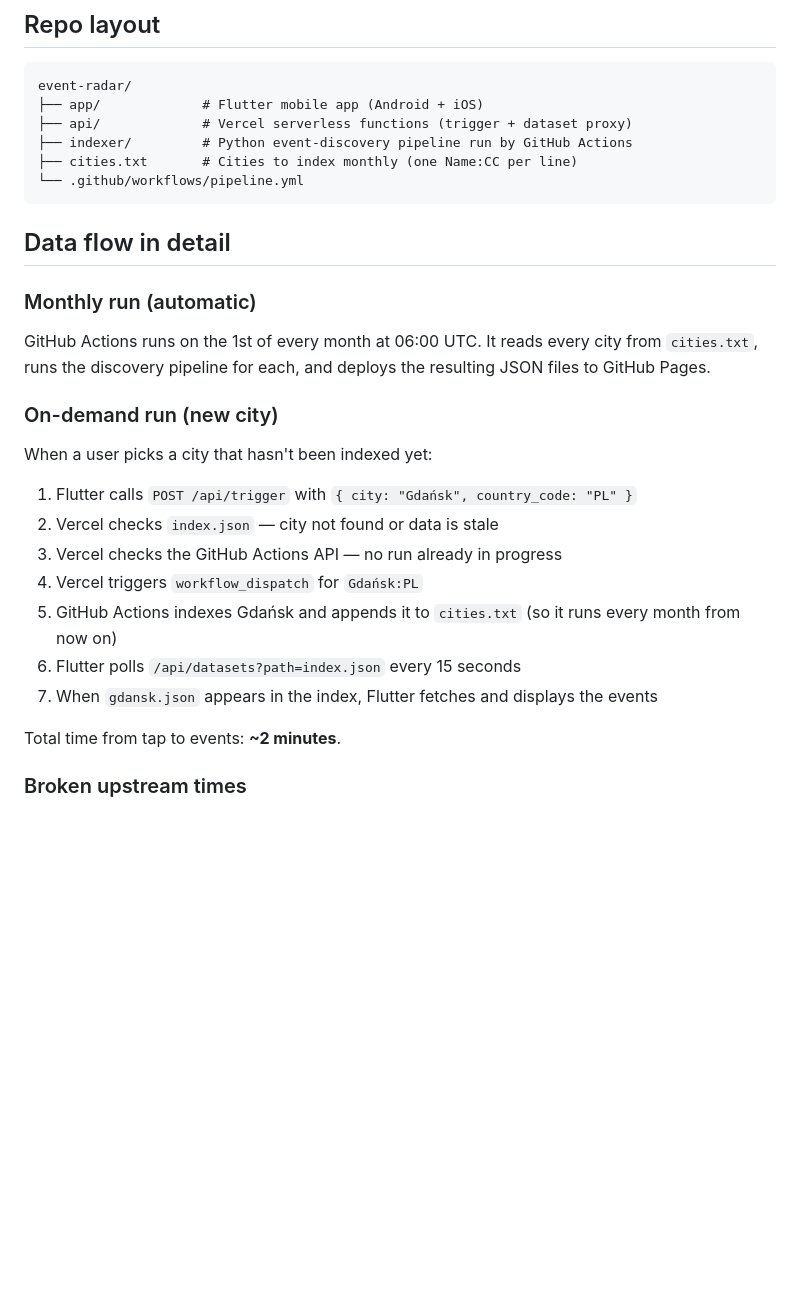
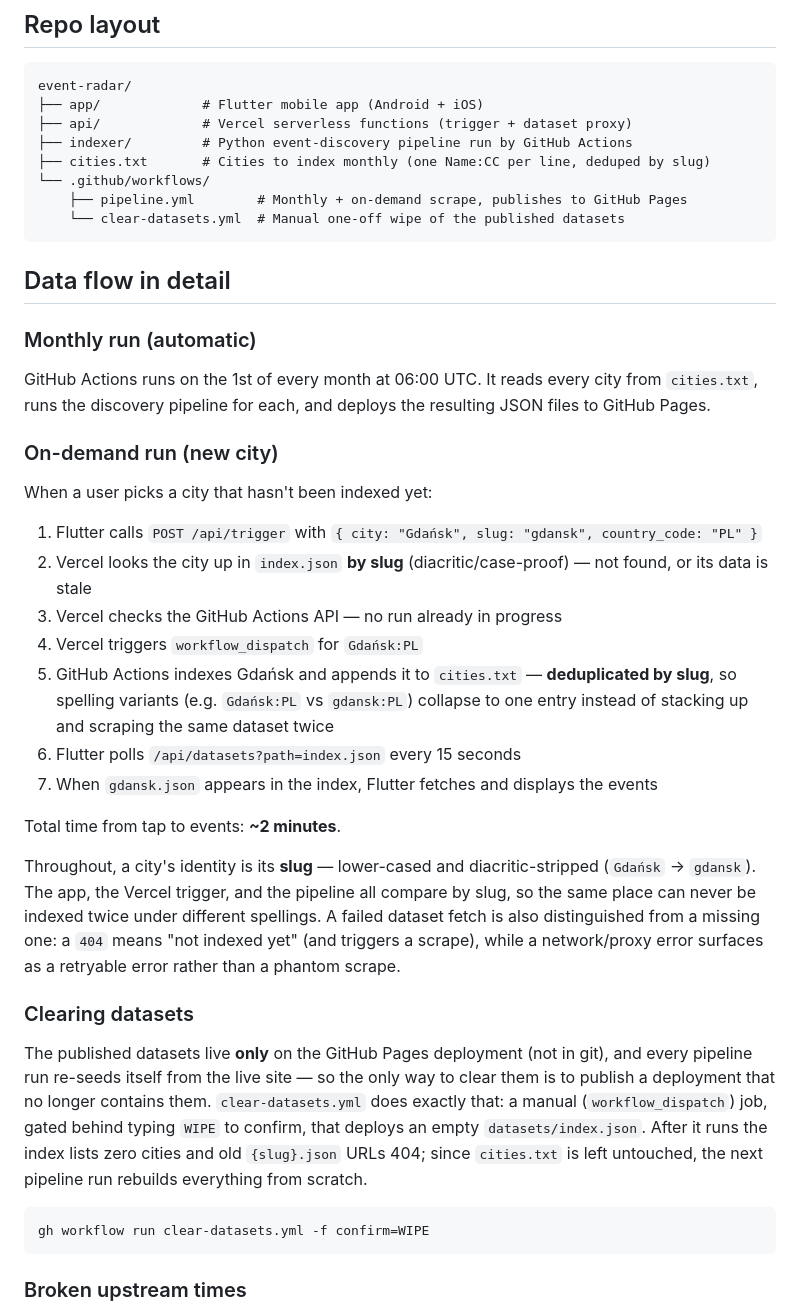
Before and after one commit to Ssilith/event-radar, a Markdown page: README.md, the part around the change. Rendered like a GitHub page; blank space fills up the shorter version.

````diff
--- a/README.md
+++ b/README.md
@@ -206,8 +206,10 @@ event-radar/
 ├── app/             # Flutter mobile app (Android + iOS)
 ├── api/             # Vercel serverless functions (trigger + dataset proxy)
 ├── indexer/         # Python event-discovery pipeline run by GitHub Actions
-├── cities.txt       # Cities to index monthly (one Name:CC per line)
-└── .github/workflows/pipeline.yml
+├── cities.txt       # Cities to index monthly (one Name:CC per line, deduped by slug)
+└── .github/workflows/
+    ├── pipeline.yml        # Monthly + on-demand scrape, publishes to GitHub Pages
+    └── clear-datasets.yml  # Manual one-off wipe of the published datasets
 ```
 
 ## Data flow in detail
@@ -220,15 +222,25 @@ GitHub Actions runs on the 1st of every month at 06:00 UTC. It reads every city
 
 When a user picks a city that hasn't been indexed yet:
 
-1. Flutter calls `POST /api/trigger` with `{ city: "Gdańsk", country_code: "PL" }`
-2. Vercel checks `index.json` — city not found or data is stale
+1. Flutter calls `POST /api/trigger` with `{ city: "Gdańsk", slug: "gdansk", country_code: "PL" }`
+2. Vercel looks the city up in `index.json` **by slug** (diacritic/case-proof) — not found, or its data is stale
 3. Vercel checks the GitHub Actions API — no run already in progress
 4. Vercel triggers `workflow_dispatch` for `Gdańsk:PL`
-5. GitHub Actions indexes Gdańsk and appends it to `cities.txt` (so it runs every month from now on)
+5. GitHub Actions indexes Gdańsk and appends it to `cities.txt` — **deduplicated by slug**, so spelling variants (e.g. `Gdańsk:PL` vs `gdansk:PL`) collapse to one entry instead of stacking up and scraping the same dataset twice
 6. Flutter polls `/api/datasets?path=index.json` every 15 seconds
 7. When `gdansk.json` appears in the index, Flutter fetches and displays the events
 
 Total time from tap to events: **~2 minutes**.
+
+Throughout, a city's identity is its **slug** — lower-cased and diacritic-stripped (`Gdańsk` → `gdansk`). The app, the Vercel trigger, and the pipeline all compare by slug, so the same place can never be indexed twice under different spellings. A failed dataset fetch is also distinguished from a missing one: a `404` means "not indexed yet" (and triggers a scrape), while a network/proxy error surfaces as a retryable error rather than a phantom scrape.
+
+### Clearing datasets
+
+The published datasets live **only** on the GitHub Pages deployment (not in git), and every pipeline run re-seeds itself from the live site — so the only way to clear them is to publish a deployment that no longer contains them. `clear-datasets.yml` does exactly that: a manual (`workflow_dispatch`) job, gated behind typing `WIPE` to confirm, that deploys an empty `datasets/index.json`. After it runs the index lists zero cities and old `{slug}.json` URLs 404; since `cities.txt` is left untouched, the next pipeline run rebuilds everything from scratch.
+
+```bash
+gh workflow run clear-datasets.yml -f confirm=WIPE
+```
 
 ### Broken upstream times
 
````
